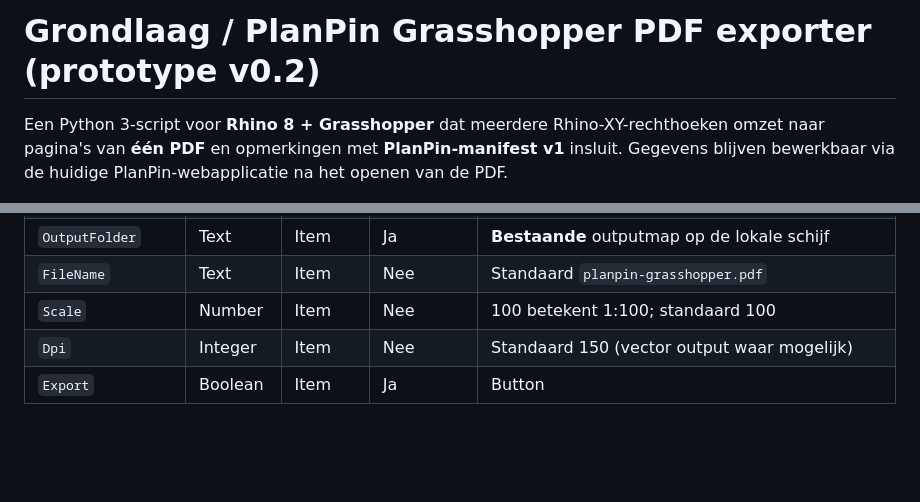
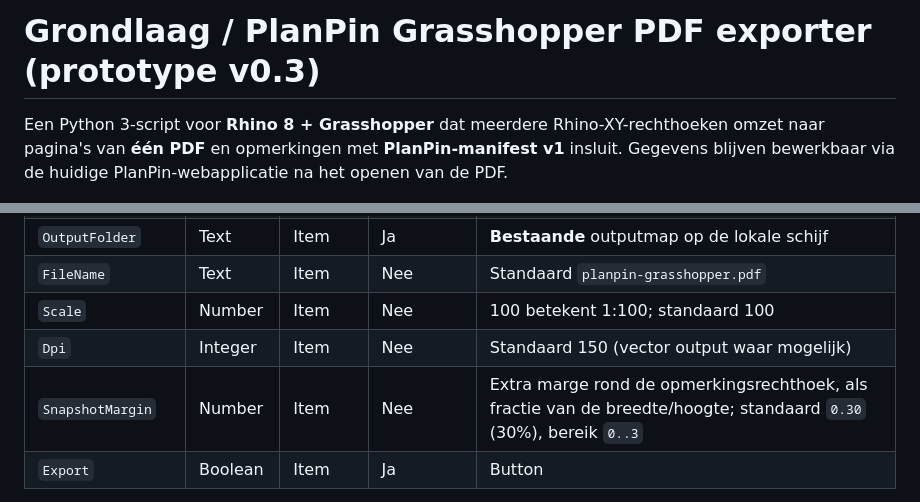
Before and after one commit to grondlaag/grondlaag-pdf-pin, a Markdown page: tools/grasshopper/README.md, 2 parts joined by grey strips. Drawn GitHub-style; blank space fills up the shorter version.

```diff
--- a/tools/grasshopper/README.md
+++ b/tools/grasshopper/README.md
@@ -1,4 +1,4 @@
-# Grondlaag / PlanPin Grasshopper PDF exporter (prototype v0.2)
+# Grondlaag / PlanPin Grasshopper PDF exporter (prototype v0.3)
 
 Een Python 3-script voor **Rhino 8 + Grasshopper** dat meerdere Rhino-XY-rechthoeken omzet naar pagina's van **één PDF** en opmerkingen met **PlanPin-manifest v1** insluit. Gegevens blijven bewerkbaar via de huidige PlanPin-webapplicatie na het openen van de PDF.
 
@@ -30,6 +30,7 @@ Een Python 3-script voor **Rhino 8 + Grasshopper** dat meerdere Rhino-XY-rechtho
 | `FileName` | Text | Item | Nee | Standaard `planpin-grasshopper.pdf` |
 | `Scale` | Number | Item | Nee | 100 betekent 1:100; standaard 100 |
 | `Dpi` | Integer | Item | Nee | Standaard 150 (vector output waar mogelijk) |
+| `SnapshotMargin` | Number | Item | Nee | Extra marge rond de opmerkingsrechthoek, als fractie van de breedte/hoogte; standaard `0.30` (30%), bereik `0..3` |
 | `Export` | Boolean | Item | Ja | Button |
 
 **Metadata-lijsten:** ofwel volledig niet aangesloten, ofwel exact even lang als `RemarkRectangles`, in overeenkomende volgorde.
```
Also changed, not shown: other parts of tools/grasshopper/README.md (+24 -5 lines).
